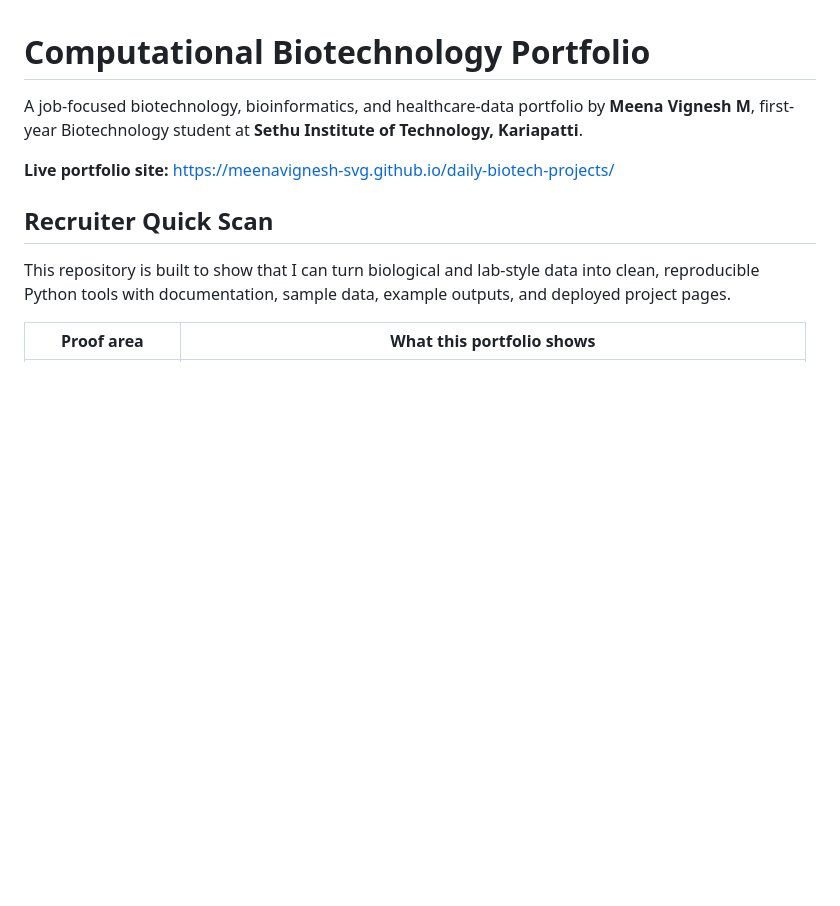
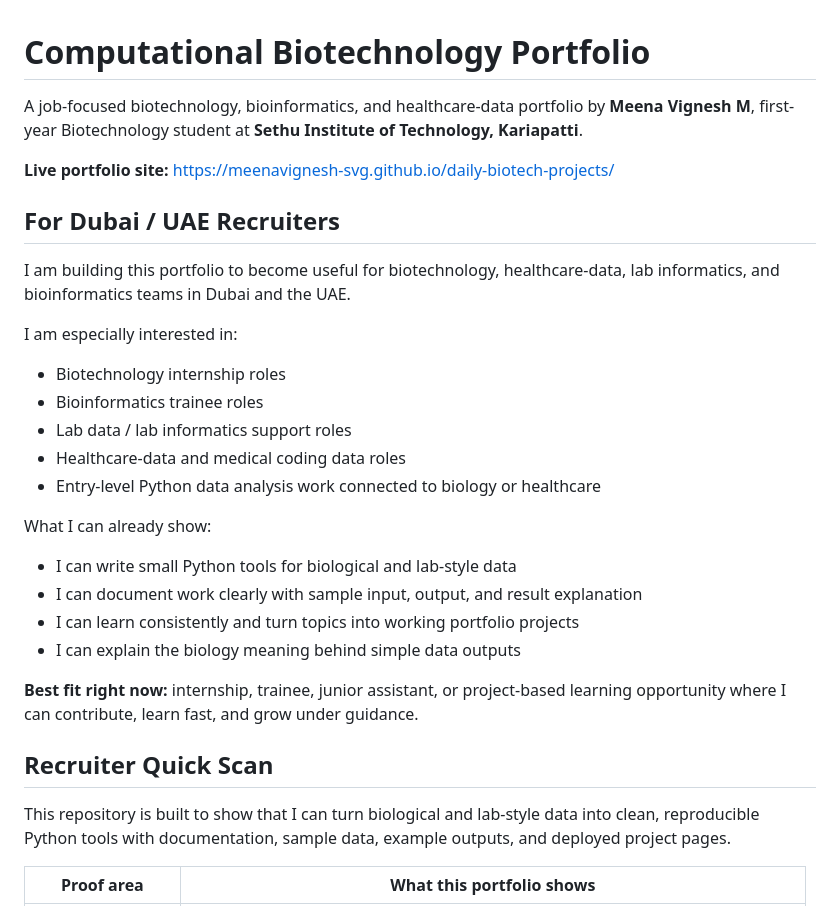
Before and after one commit to meenavignesh-svg/daily-biotech-projects, a Markdown page: README.md, the part around the change. Rendered like a GitHub page; blank space fills up the shorter version.

Commit message:
Add Dubai recruiter positioning to README

```diff
--- a/README.md
+++ b/README.md
@@ -3,6 +3,25 @@
 A job-focused biotechnology, bioinformatics, and healthcare-data portfolio by **Meena Vignesh M**, first-year Biotechnology student at **Sethu Institute of Technology, Kariapatti**.
 
 **Live portfolio site:** https://meenavignesh-svg.github.io/daily-biotech-projects/
+
+## For Dubai / UAE Recruiters
+
+I am building this portfolio to become useful for biotechnology, healthcare-data, lab informatics, and bioinformatics teams in Dubai and the UAE.
+
+I am especially interested in:
+- Biotechnology internship roles
+- Bioinformatics trainee roles
+- Lab data / lab informatics support roles
+- Healthcare-data and medical coding data roles
+- Entry-level Python data analysis work connected to biology or healthcare
+
+What I can already show:
+- I can write small Python tools for biological and lab-style data
+- I can document work clearly with sample input, output, and result explanation
+- I can learn consistently and turn topics into working portfolio projects
+- I can explain the biology meaning behind simple data outputs
+
+**Best fit right now:** internship, trainee, junior assistant, or project-based learning opportunity where I can contribute, learn fast, and grow under guidance.
 
 ## Recruiter Quick Scan
 
```
